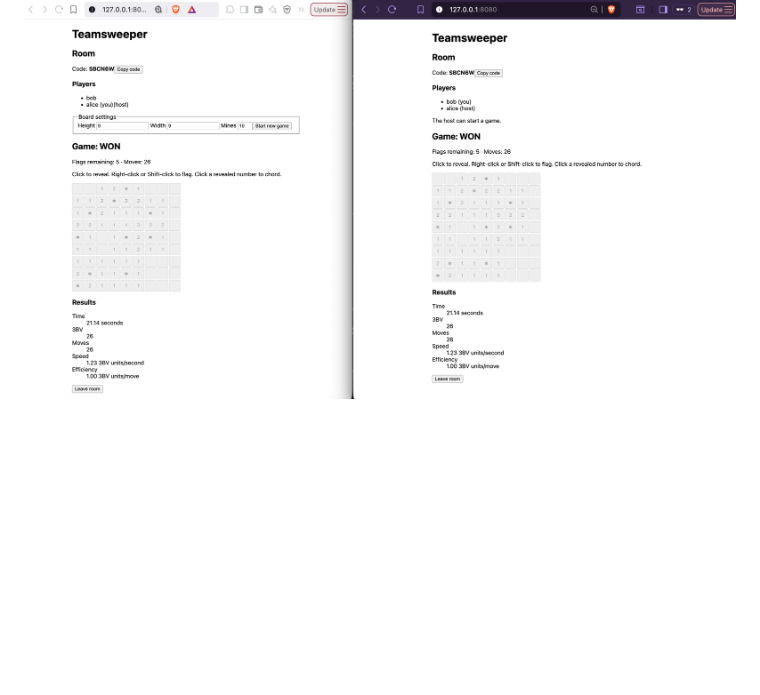
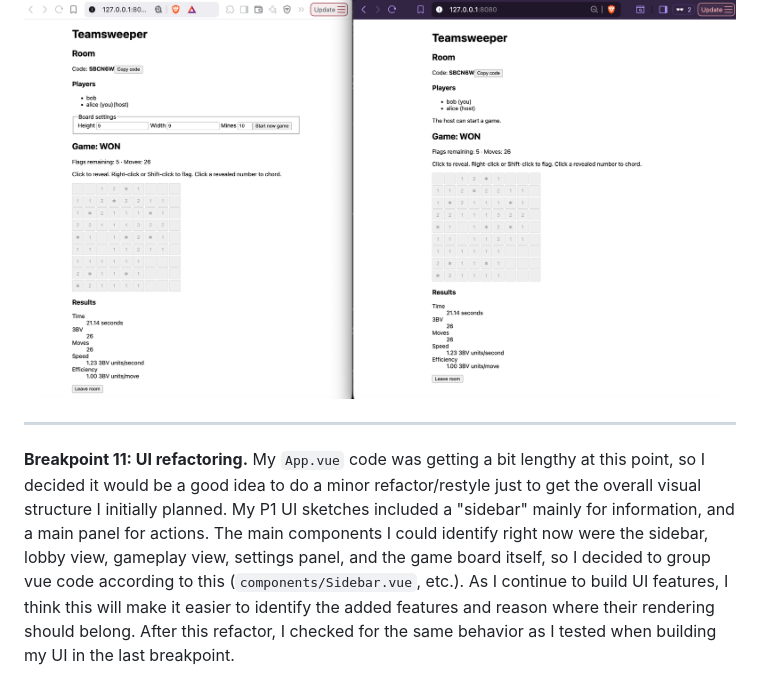
Before and after one commit to jkozak30/6104, a Markdown page: reflections/personal-design-notebook.md, the part around the change. GitHub-like rendering; blank space fills up the shorter version.

Commit message:
[p2] add ui refactor reflection

```diff
--- a/reflections/personal-design-notebook.md
+++ b/reflections/personal-design-notebook.md
@@ -117,3 +117,7 @@ I will also return to my `Sessioning` and `RoomJoining` concepts to see if I can
 <p align="center">
   <img src="imgs/p2-minesweeperplaying.png">
 </p>
+
+<hr>
+
+**Breakpoint 11: UI refactoring.** My `App.vue` code was getting a bit lengthy at this point, so I decided it would be a good idea to do a minor refactor/restyle just to get the overall visual structure I initially planned. My P1 UI sketches included a "sidebar" mainly for information, and a main panel for actions. The main components I could identify right now were the sidebar, lobby view, gameplay view, settings panel, and the game board itself, so I decided to group vue code according to this (`components/Sidebar.vue`, etc.). As I continue to build UI features, I think this will make it easier to identify the added features and reason where their rendering should belong. After this refactor, I checked for the same behavior as I tested when building my UI in the last breakpoint.
```
